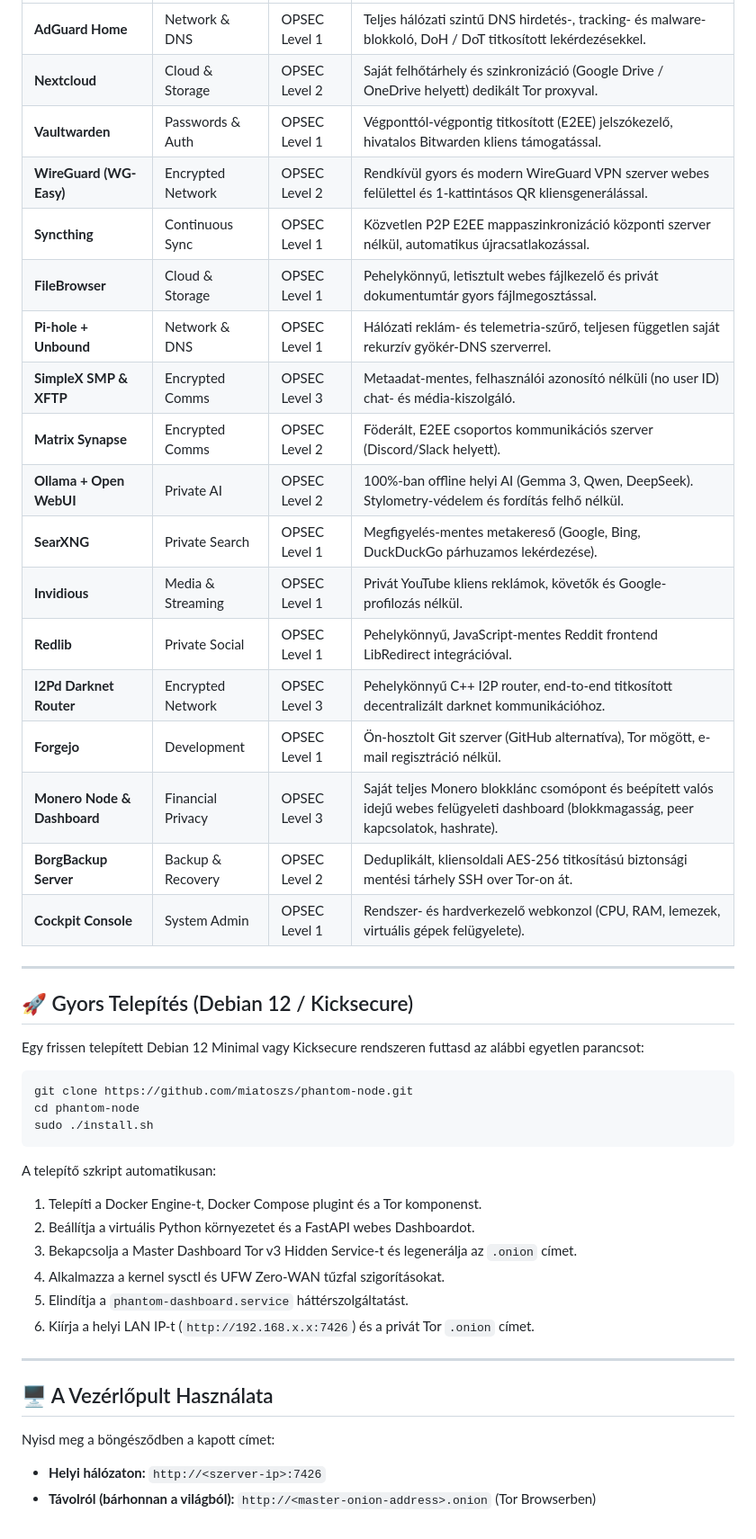
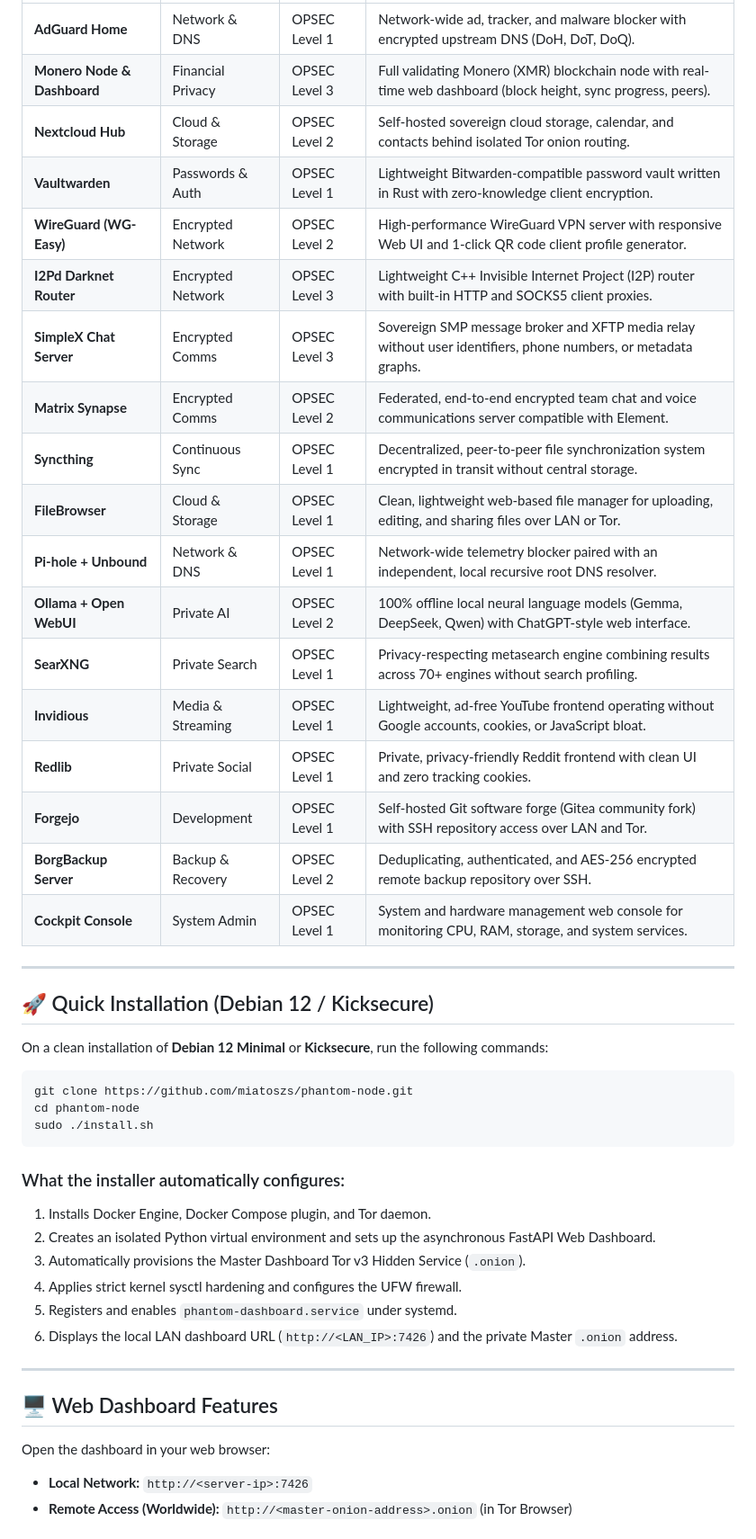
Before and after one commit to miatoszs/phantom-node, a Markdown page: README.md, the part around one of its changes. Shown at 90% size. GitHub-like rendering.

Commit message:
docs: translate README to English and update feature guide

````diff
--- a/README.md
+++ b/README.md
@@ -37,28 +41,28 @@ A **PhantomNode OS** egy Debian 12 (Bookworm) vagy Kicksecure alapra épülő,
 | :--- | :--- | :--- | :--- |
-| **AdGuard Home** | Network & DNS | OPSEC Level 1 | Teljes hálózati szintű DNS hirdetés-, tracking- és malware-blokkoló, DoH / DoT titkosított lekérdezésekkel. |
-| **Nextcloud** | Cloud & Storage | OPSEC Level 2 | Saját felhőtárhely és szinkronizáció (Google Drive / OneDrive helyett) dedikált Tor proxyval. |
-| **Vaultwarden** | Passwords & Auth | OPSEC Level 1 | Végponttól-végpontig titkosított (E2EE) jelszókezelő, hivatalos Bitwarden kliens támogatással. |
-| **WireGuard (WG-Easy)** | Encrypted Network | OPSEC Level 2 | Rendkívül gyors és modern WireGuard VPN szerver webes felülettel és 1-kattintásos QR kliensgenerálással. |
-| **Syncthing** | Continuous Sync | OPSEC Level 1 | Közvetlen P2P E2EE mappaszinkronizáció központi szerver nélkül, automatikus újracsatlakozással. |
-| **FileBrowser** | Cloud & Storage | OPSEC Level 1 | Pehelykönnyű, letisztult webes fájlkezelő és privát dokumentumtár gyors fájlmegosztással. |
-| **Pi-hole + Unbound** | Network & DNS | OPSEC Level 1 | Hálózati reklám- és telemetria-szűrő, teljesen független saját rekurzív gyökér-DNS szerverrel. |
-| **SimpleX SMP & XFTP** | Encrypted Comms | OPSEC Level 3 | Metaadat-mentes, felhasználói azonosító nélküli (no user ID) chat- és média-kiszolgáló. |
-| **Matrix Synapse** | Encrypted Comms | OPSEC Level 2 | Föderált, E2EE csoportos kommunikációs szerver (Discord/Slack helyett). |
-| **Ollama + Open WebUI** | Private AI | OPSEC Level 2 | 100%-ban offline helyi AI (Gemma 3, Qwen, DeepSeek). Stylometry-védelem és fordítás felhő nélkül. |
-| **SearXNG** | Private Search | OPSEC Level 1 | Megfigyelés-mentes metakereső (Google, Bing, DuckDuckGo párhuzamos lekérdezése). |
-| **Invidious** | Media & Streaming | OPSEC Level 1 | Privát YouTube kliens reklámok, követők és Google-profilozás nélkül. |
-| **Redlib** | Private Social | OPSEC Level 1 | Pehelykönnyű, JavaScript-mentes Reddit frontend LibRedirect integrációval. |
-| **I2Pd Darknet Router** | Encrypted Network | OPSEC Level 3 | Pehelykönnyű C++ I2P router, end-to-end titkosított decentralizált darknet kommunikációhoz. |
-| **Forgejo** | Development | OPSEC Level 1 | Ön-hosztolt Git szerver (GitHub alternatíva), Tor mögött, e-mail regisztráció nélkül. |
-| **Monero Node & Dashboard** | Financial Privacy | OPSEC Level 3 | Saját teljes Monero blokklánc csomópont és beépített valós idejű webes felügyeleti dashboard (blokkmagasság, peer kapcsolatok, hashrate). |
-| **BorgBackup Server** | Backup & Recovery | OPSEC Level 2 | Deduplikált, kliensoldali AES-256 titkosítású biztonsági mentési tárhely SSH over Tor-on át. |
-| **Cockpit Console** | System Admin | OPSEC Level 1 | Rendszer- és hardverkezelő webkonzol (CPU, RAM, lemezek, virtuális gépek felügyelete). |
+| **AdGuard Home** | Network & DNS | OPSEC Level 1 | Network-wide ad, tracker, and malware blocker with encrypted upstream DNS (DoH, DoT, DoQ). |
+| **Monero Node & Dashboard** | Financial Privacy | OPSEC Level 3 | Full validating Monero (XMR) blockchain node with real-time web dashboard (block height, sync progress, peers). |
+| **Nextcloud Hub** | Cloud & Storage | OPSEC Level 2 | Self-hosted sovereign cloud storage, calendar, and contacts behind isolated Tor onion routing. |
+| **Vaultwarden** | Passwords & Auth | OPSEC Level 1 | Lightweight Bitwarden-compatible password vault written in Rust with zero-knowledge client encryption. |
+| **WireGuard (WG-Easy)** | Encrypted Network | OPSEC Level 2 | High-performance WireGuard VPN server with responsive Web UI and 1-click QR code client profile generator. |
+| **I2Pd Darknet Router** | Encrypted Network | OPSEC Level 3 | Lightweight C++ Invisible Internet Project (I2P) router with built-in HTTP and SOCKS5 client proxies. |
+| **SimpleX Chat Server** | Encrypted Comms | OPSEC Level 3 | Sovereign SMP message broker and XFTP media relay without user identifiers, phone numbers, or metadata graphs. |
+| **Matrix Synapse** | Encrypted Comms | OPSEC Level 2 | Federated, end-to-end encrypted team chat and voice communications server compatible with Element. |
+| **Syncthing** | Continuous Sync | OPSEC Level 1 | Decentralized, peer-to-peer file synchronization system encrypted in transit without central storage. |
+| **FileBrowser** | Cloud & Storage | OPSEC Level 1 | Clean, lightweight web-based file manager for uploading, editing, and sharing files over LAN or Tor. |
+| **Pi-hole + Unbound** | Network & DNS | OPSEC Level 1 | Network-wide telemetry blocker paired with an independent, local recursive root DNS resolver. |
+| **Ollama + Open WebUI** | Private AI | OPSEC Level 2 | 100% offline local neural language models (Gemma, DeepSeek, Qwen) with ChatGPT-style web interface. |
+| **SearXNG** | Private Search | OPSEC Level 1 | Privacy-respecting metasearch engine combining results across 70+ engines without search profiling. |
+| **Invidious** | Media & Streaming | OPSEC Level 1 | Lightweight, ad-free YouTube frontend operating without Google accounts, cookies, or JavaScript bloat. |
+| **Redlib** | Private Social | OPSEC Level 1 | Private, privacy-friendly Reddit frontend with clean UI and zero tracking cookies. |
+| **Forgejo** | Development | OPSEC Level 1 | Self-hosted Git software forge (Gitea community fork) with SSH repository access over LAN and Tor. |
+| **BorgBackup Server** | Backup & Recovery | OPSEC Level 2 | Deduplicating, authenticated, and AES-256 encrypted remote backup repository over SSH. |
+| **Cockpit Console** | System Admin | OPSEC Level 1 | System and hardware management web console for monitoring CPU, RAM, storage, and system services. |
 
 ---
 
-## 🚀 Gyors Telepítés (Debian 12 / Kicksecure)
+## 🚀 Quick Installation (Debian 12 / Kicksecure)
 
-Egy frissen telepített Debian 12 Minimal vagy Kicksecure rendszeren futtasd az alábbi egyetlen parancsot:
+On a clean installation of **Debian 12 Minimal** or **Kicksecure**, run the following commands:
 
 ```bash
 git clone https://github.com/miatoszs/phantom-node.git
@@ -66,19 +70,19 @@ cd phantom-node
 sudo ./install.sh
 ```
 
-A telepítő szkript automatikusan:
-1. Telepíti a Docker Engine-t, Docker Compose plugint és a Tor komponenst.
-2. Beállítja a virtuális Python környezetet és a FastAPI webes Dashboardot.
-3. Bekapcsolja a Master Dashboard Tor v3 Hidden Service-t és legenerálja az `.onion` címet.
-4. Alkalmazza a kernel sysctl és UFW Zero-WAN tűzfal szigorításokat.
-5. Elindítja a `phantom-dashboard.service` háttérszolgáltatást.
-6. Kiírja a helyi LAN IP-t (`http://192.168.x.x:7426`) és a privát Tor `.onion` címet.
+### What the installer automatically configures:
+1. Installs Docker Engine, Docker Compose plugin, and Tor daemon.
+2. Creates an isolated Python virtual environment and sets up the asynchronous FastAPI Web Dashboard.
+3. Automatically provisions the Master Dashboard Tor v3 Hidden Service (`.onion`).
+4. Applies strict kernel sysctl hardening and configures the UFW firewall.
+5. Registers and enables `phantom-dashboard.service` under systemd.
+6. Displays the local LAN dashboard URL (`http://<LAN_IP>:7426`) and the private Master `.onion` address.
 
 ---
 
-## 🖥️ A Vezérlőpult Használata
+## 🖥️ Web Dashboard Features
 
-Nyisd meg a böngésződben a kapott címet:
-- **Helyi hálózaton:** `http://<szerver-ip>:7426`
-- **Távolról (bárhonnan a világból):** `http://<master-onion-address>.onion` (Tor Browserben)
+Open the dashboard in your web browser:
+- **Local Network:** `http://<server-ip>:7426`
+- **Remote Access (Worldwide):** `http://<master-onion-address>.onion` (in Tor Browser)
 
````
Also changed, not shown: other parts of README.md (+58 -50 lines).
